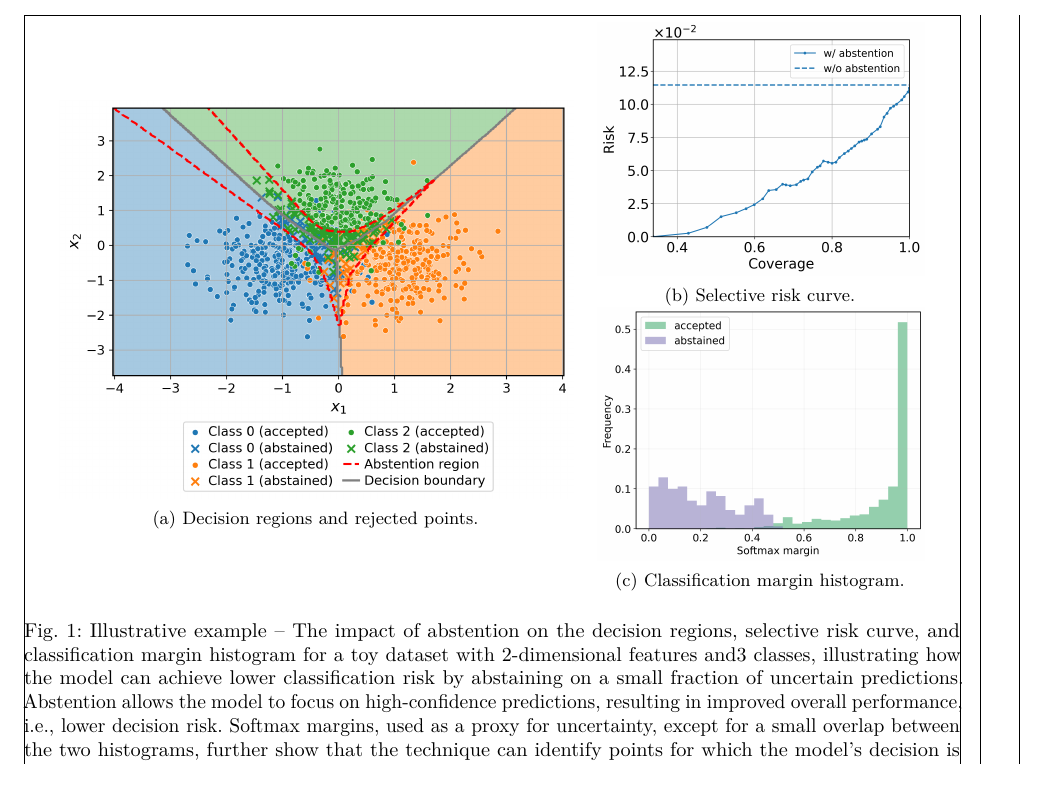
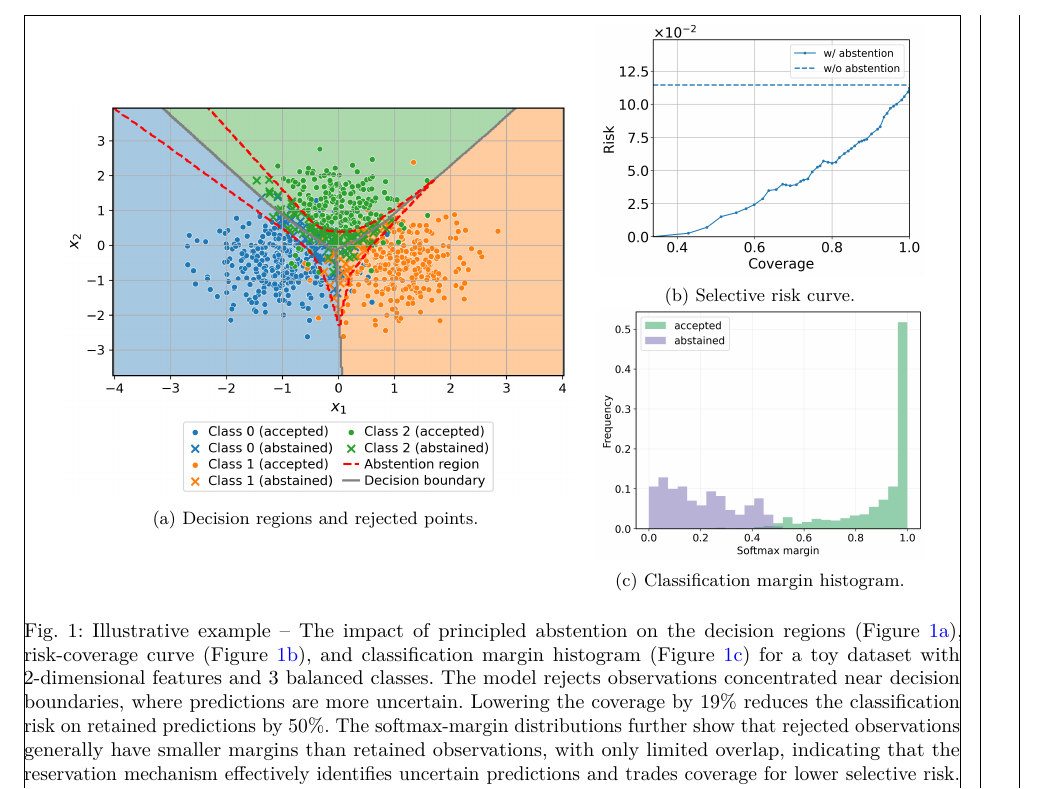
Before and after one commit to raham24/Epistemic-Uncertainty-Aware-Defect-Detection-for-Quality-Control-in-Medical-Device-Manufacturing, a LaTeX paper (tex/main.tex, which reads tex/tex_files/toy_example_fig.tex): part of page 2 of 17, cut so that both start at the same text. Compiled offline with pdfLaTeX.

Commit message:
added minor fixes

```diff
--- a/tex/tex_files/toy_example_fig.tex
+++ b/tex/tex_files/toy_example_fig.tex
@@ -23,6 +23,17 @@
             \label{fig:margin_histogram}
         \end{subfigure}
     \end{minipage}
-    \caption{Illustrative example -- The impact of abstention on the decision regions, selective risk curve, and classification margin histogram for a toy dataset with 2-dimensional features and3 classes, illustrating how the model can achieve lower classification risk by abstaining on a small fraction of uncertain predictions. Abstention allows the model to focus on high-confidence predictions, resulting in improved overall performance, i.e., lower decision risk. Softmax margins, used as a proxy for uncertainty, except for a small overlap between the two histograms, further show that the technique can identify points for which the model's decision is more likely to be incorrect.}
+    \caption{Illustrative example -- The impact of principled abstention on the decision regions (\Cref{fig:decision_regions}),
+    %selective
+    risk-coverage curve (\Cref{fig:risk_curve}), and classification margin histogram (\Cref{fig:margin_histogram}) for a toy dataset with 2-dimensional features and 3 balanced classes. The model rejects observations concentrated near decision boundaries, where predictions are more uncertain. Lowering the coverage
+        %to approximately \(81\%\)
+        by
+        %about
+        \(19\%\) reduces the classification risk on retained predictions by
+        %approximately
+        \(50\%\). The softmax-margin distributions further show that rejected observations generally have smaller margins than retained observations, with only limited overlap, indicating that the reservation mechanism effectively identifies uncertain predictions and trades coverage for lower selective risk.
+        % The impact of abstention on the decision regions, selective risk curve, and classification margin histogram for a toy dataset with 2-dimensional features and 3 classes, illustrating how the model can achieve lower classification risk by abstaining on a small fraction of uncertain predictions. Abstention allows the model to focus on high-confidence predictions, resulting in improved overall performance, i.e., lower decision risk. Softmax margins, used as a proxy for uncertainty, except for a small overlap between the two histograms, further show that the technique can identify points for which the model's decision is more likely to be incorrect.
+        %
+    }
     \label{fig:illustrative_example}
 \end{figure*}
```
